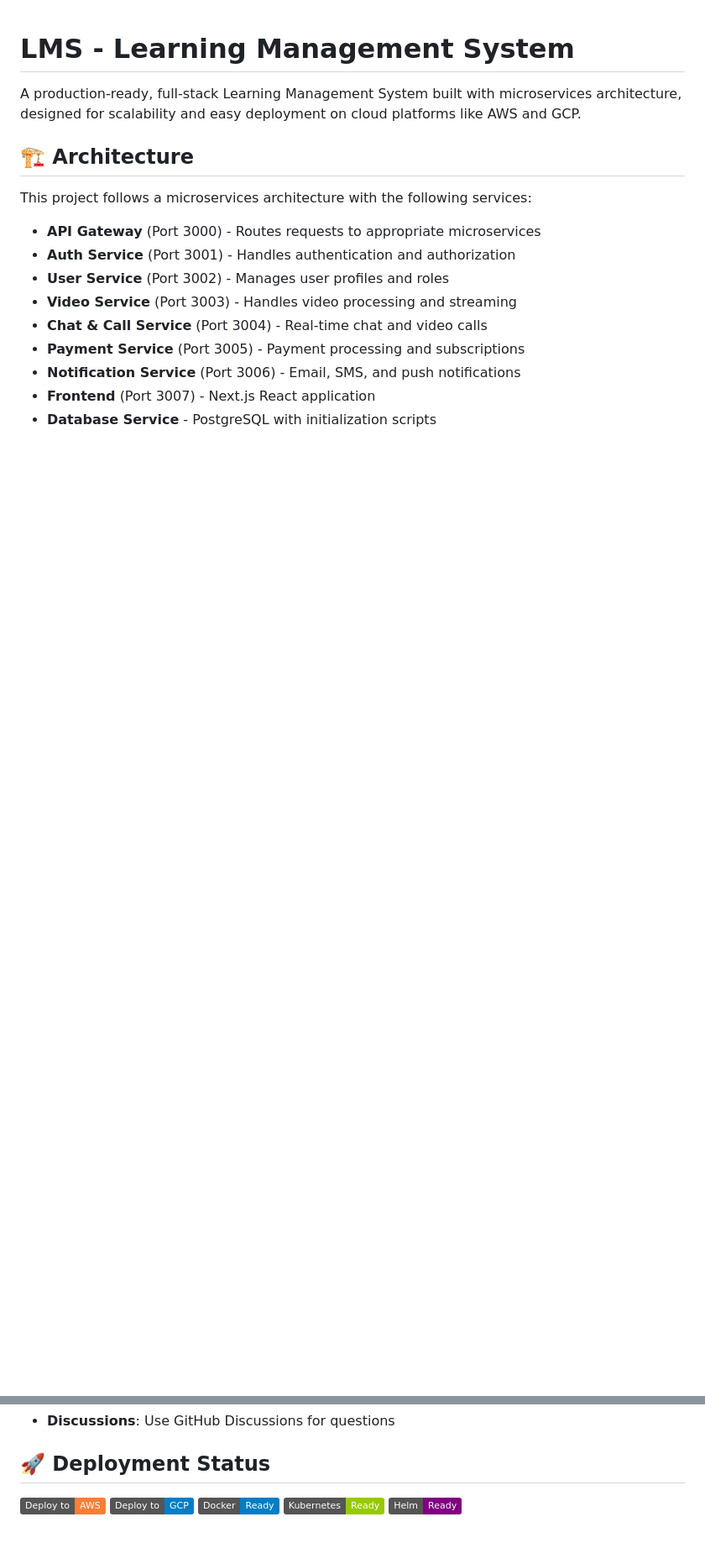
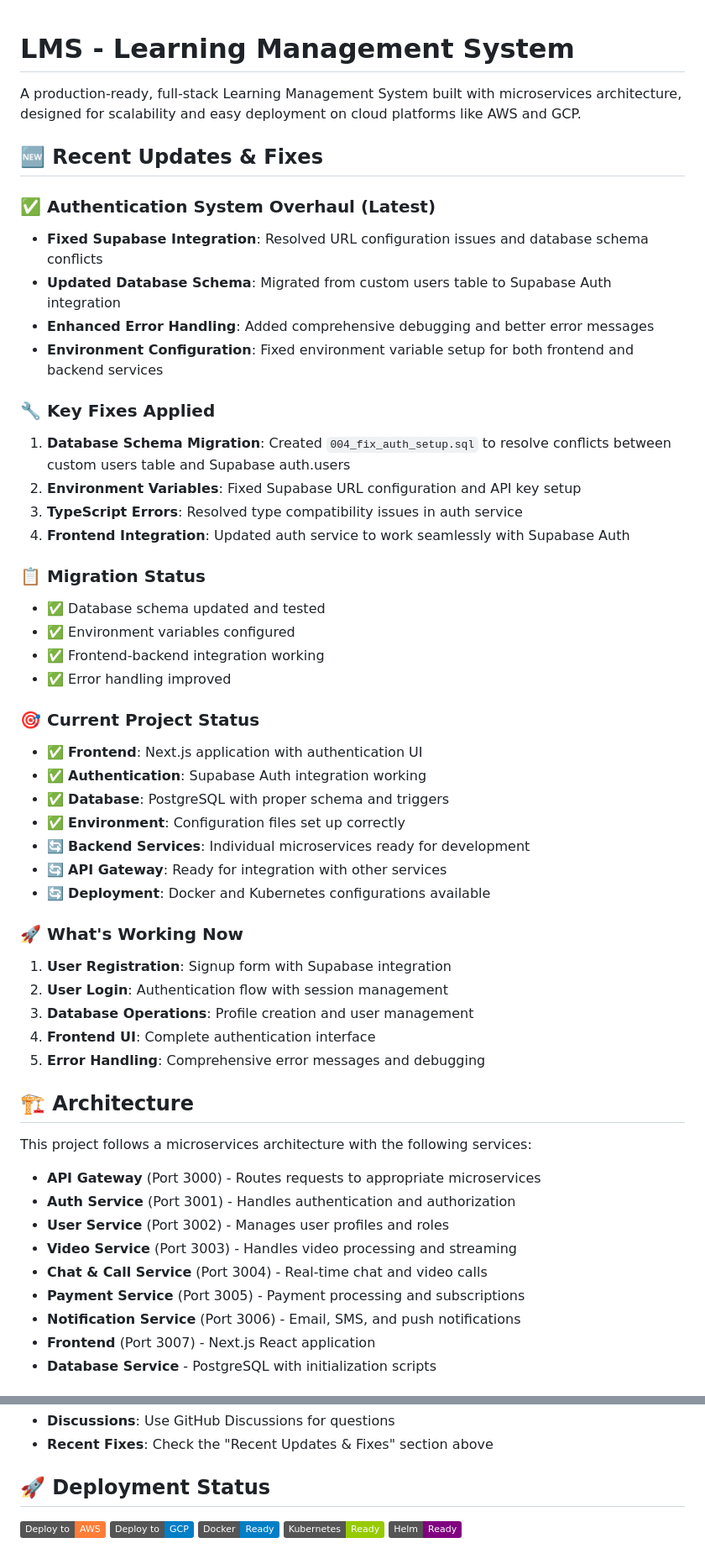
Before and after one commit to THEYASHGAUR/microservices-lms, a Markdown page: README.md, 2 parts joined by grey strips. Shown: that part at 84% size. GitHub-like rendering; badges without logos; blank space fills up the shorter version.

```diff
--- a/README.md
+++ b/README.md
@@ -1,6 +1,42 @@
 # LMS - Learning Management System
 
 A production-ready, full-stack Learning Management System built with microservices architecture, designed for scalability and easy deployment on cloud platforms like AWS and GCP.
+
+## 🆕 Recent Updates & Fixes
+
+### ✅ Authentication System Overhaul (Latest)
+- **Fixed Supabase Integration**: Resolved URL configuration issues and database schema conflicts
+- **Updated Database Schema**: Migrated from custom users table to Supabase Auth integration
+- **Enhanced Error Handling**: Added comprehensive debugging and better error messages
+- **Environment Configuration**: Fixed environment variable setup for both frontend and backend services
+
+### 🔧 Key Fixes Applied
+1. **Database Schema Migration**: Created `004_fix_auth_setup.sql` to resolve conflicts between custom users table and Supabase auth.users
+2. **Environment Variables**: Fixed Supabase URL configuration and API key setup
+3. **TypeScript Errors**: Resolved type compatibility issues in auth service
+4. **Frontend Integration**: Updated auth service to work seamlessly with Supabase Auth
+
+### 📋 Migration Status
+- ✅ Database schema updated and tested
+- ✅ Environment variables configured
+- ✅ Frontend-backend integration working
+- ✅ Error handling improved
+
+### 🎯 Current Project Status
+- ✅ **Frontend**: Next.js application with authentication UI
+- ✅ **Authentication**: Supabase Auth integration working
+- ✅ **Database**: PostgreSQL with proper schema and triggers
+- ✅ **Environment**: Configuration files set up correctly
+- 🔄 **Backend Services**: Individual microservices ready for development
+- 🔄 **API Gateway**: Ready for integration with other services
+- 🔄 **Deployment**: Docker and Kubernetes configurations available
+
+### 🚀 What's Working Now
+1. **User Registration**: Signup form with Supabase integration
+2. **User Login**: Authentication flow with session management
+3. **Database Operations**: Profile creation and user management
+4. **Frontend UI**: Complete authentication interface
+5. **Error Handling**: Comprehensive error messages and debugging
 
 ## 🏗️ Architecture
 
@@ -313,4 +467,5 @@ This project is licensed under the MIT License - see the [LICENSE](LICENSE) file
 - **Discussions**: Use GitHub Discussions for questions
+- **Recent Fixes**: Check the "Recent Updates & Fixes" section above
 
 ## 🚀 Deployment Status
 
```
Also changed, not shown: other parts of README.md (+123 -5 lines).
